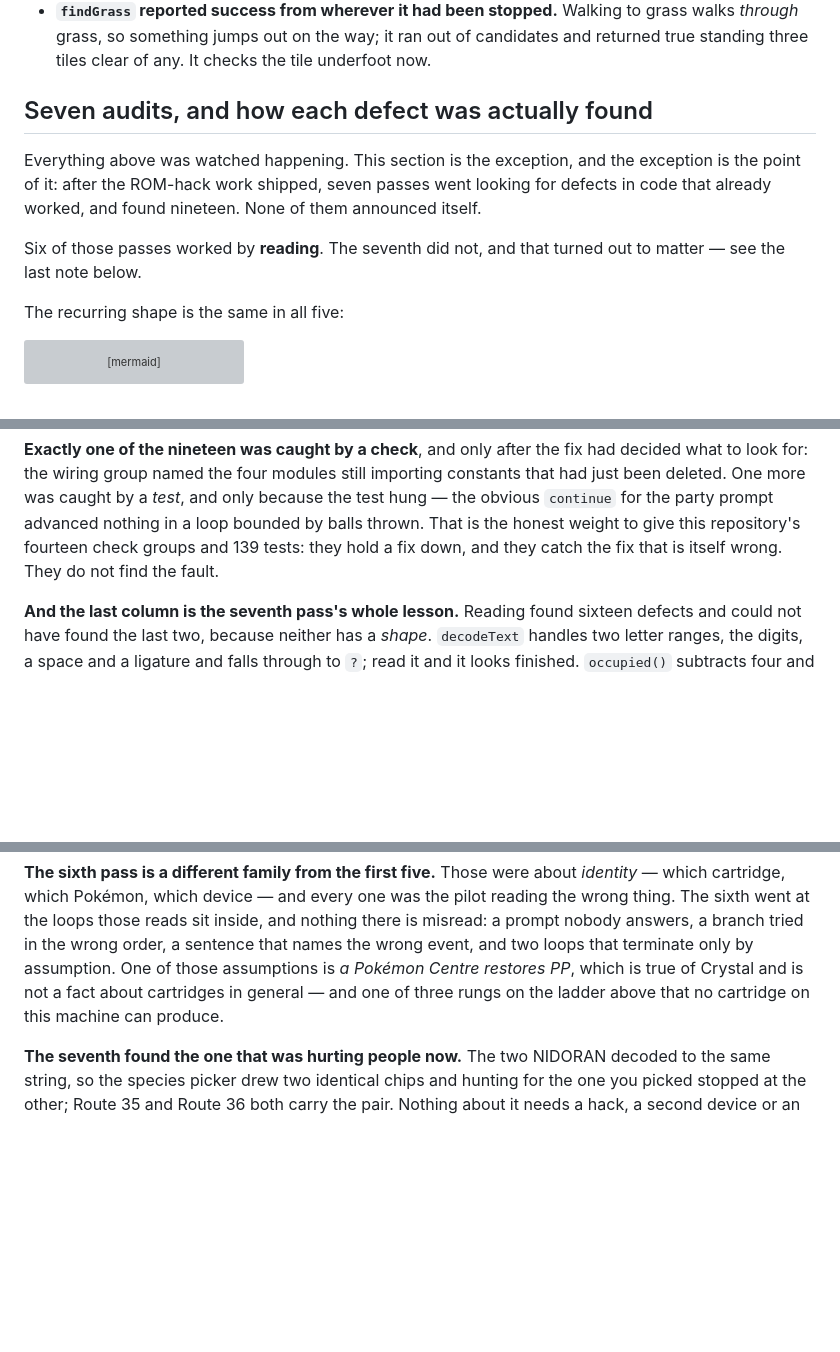
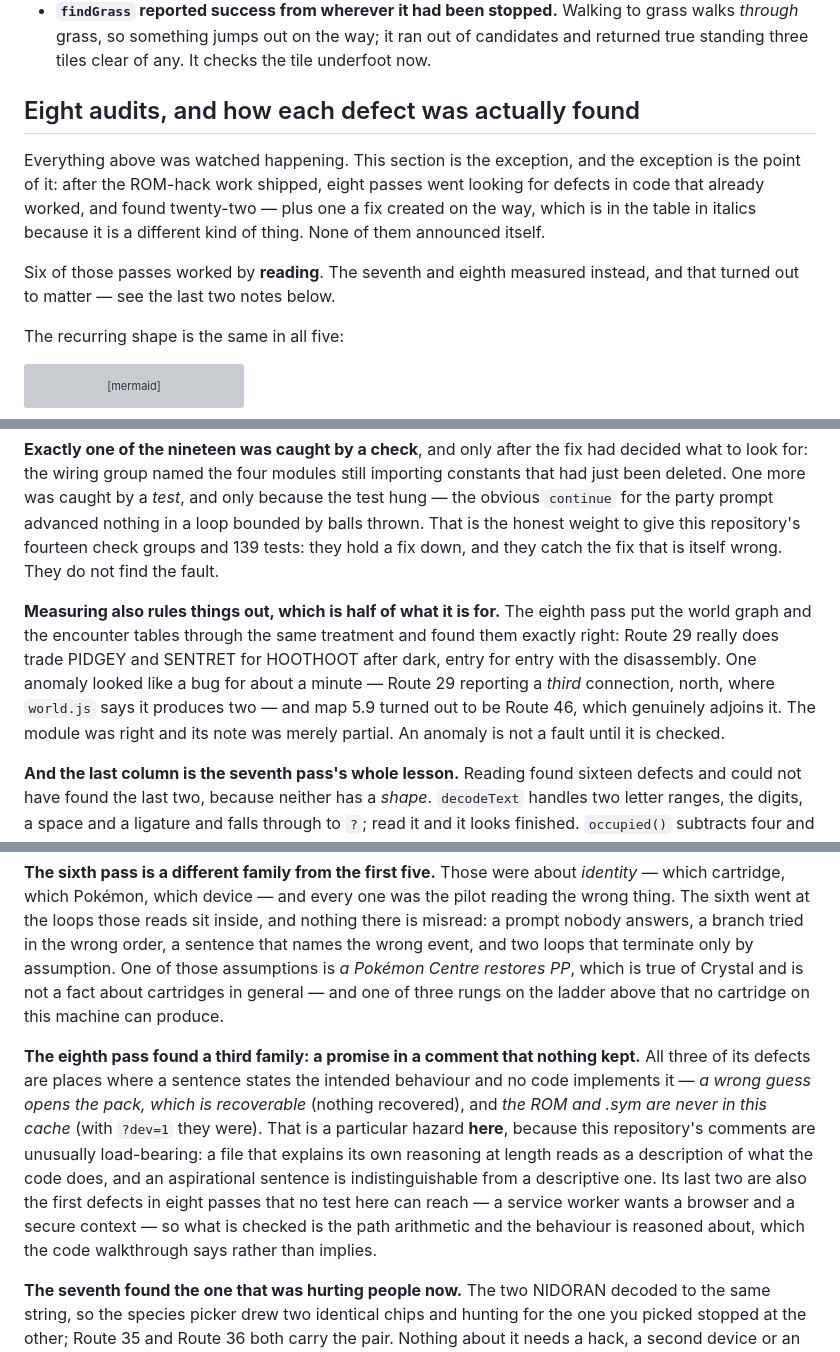
Before and after one commit to minormending/crystal-pilot-mobile, a Markdown page: docs/PROVEN.md, 3 parts joined by grey strips. Drawn GitHub-style; blank space fills up the shorter version; grey boxes are pictures that could not be loaded.

```diff
--- a/docs/PROVEN.md
+++ b/docs/PROVEN.md
@@ -312,15 +312,16 @@ second, which is there so the core's own waits finish, not to run a game.
   candidates and returned true standing three tiles clear of any. It checks the
   tile underfoot now.
 
-## Seven audits, and how each defect was actually found
+## Eight audits, and how each defect was actually found
 
 Everything above was watched happening. This section is the exception, and the
-exception is the point of it: after the ROM-hack work shipped, seven passes went
-looking for defects in code that already worked, and found nineteen. None of
-them announced itself.
+exception is the point of it: after the ROM-hack work shipped, eight passes went
+looking for defects in code that already worked, and found twenty-two — plus
+one a fix created on the way, which is in the table in italics because it is a
+different kind of thing. None of them announced itself.
 
-Six of those passes worked by **reading**. The seventh did not, and that turned
-out to matter — see the last note below.
+Six of those passes worked by **reading**. The seventh and eighth measured
+instead, and that turned out to matter — see the last two notes below.
 
 The recurring shape is the same in all five:
 
@@ -377,6 +381,15 @@ and only because the test hung — the obvious `continue` for the party prompt
 advanced nothing in a loop bounded by balls thrown. That is the honest weight to
 give this repository's fourteen check groups and 139 tests: they hold a fix
 down, and they catch the fix that is itself wrong. They do not find the fault.
+
+**Measuring also rules things out, which is half of what it is for.** The
+eighth pass put the world graph and the encounter tables through the same
+treatment and found them exactly right: Route 29 really does trade PIDGEY and
+SENTRET for HOOTHOOT after dark, entry for entry with the disassembly. One
+anomaly looked like a bug for about a minute — Route 29 reporting a *third*
+connection, north, where `world.js` says it produces two — and map 5.9 turned
+out to be Route 46, which genuinely adjoins it. The module was right and its
+note was merely partial. An anomaly is not a fault until it is checked.
 
 **And the last column is the seventh pass's whole lesson.** Reading found
 sixteen defects and could not have found the last two, because neither has a
@@ -419,6 +432,19 @@ restores PP*, which is true of Crystal and is not a fact about cartridges in
 general — and one of three rungs on the ladder above that no cartridge on this
 machine can produce.
 
+**The eighth pass found a third family: a promise in a comment that nothing
+kept.** All three of its defects are places where a sentence states the intended
+behaviour and no code implements it — *a wrong guess opens the pack, which is
+recoverable* (nothing recovered), and *the ROM and .sym are never in this cache*
+(with `?dev=1` they were). That is a particular hazard **here**, because this
+repository's comments are unusually load-bearing: a file that explains its own
+reasoning at length reads as a description of what the code does, and an
+aspirational sentence is indistinguishable from a descriptive one. Its last two
+are also the first defects in eight passes that no test here can reach — a
+service worker wants a browser and a secure context — so what is checked is the
+path arithmetic and the behaviour is reasoned about, which the code walkthrough
+says rather than implies.
+
 **The seventh found the one that was hurting people now.** The two NIDORAN
 decoded to the same string, so the species picker drew two identical chips and
 hunting for the one you picked stopped at the other; Route 35 and Route 36 both
```
Also changed, not shown: other parts of docs/PROVEN.md (+3 -0 lines), docs/CODE.md (+16 -1 lines), docs/DEVELOPING.md (+3 -2 lines).
